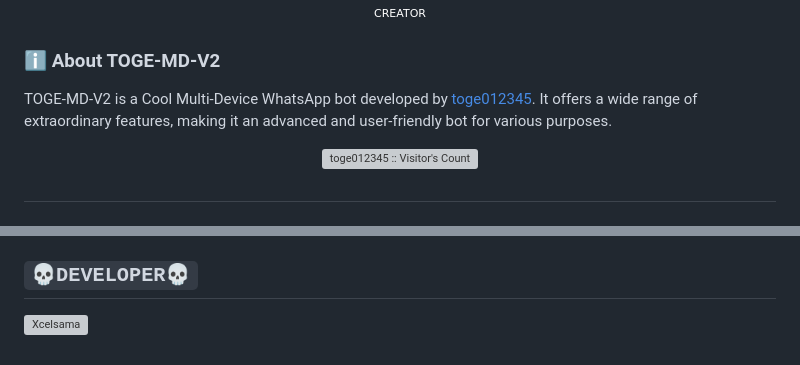
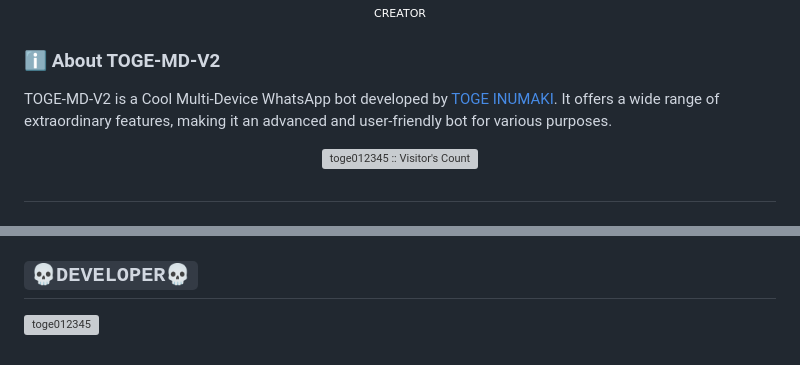
Before and after one commit to toge012345/TOGE-V2-AI, a Markdown page: README.md, 2 parts joined by grey strips. Drawn GitHub-style; badges without logos; grey boxes are pictures that could not be loaded.

Commit message:
𝗧𝗢𝗚𝗘-𝗠𝗗-𝗩𝟮

```diff
--- a/README.md
+++ b/README.md
@@ -14,7 +14,7 @@
 
 
 ### ℹ️ **About TOGE-MD-V2**
-TOGE-MD-V2 is a Cool Multi-Device WhatsApp bot developed by [toge012345](https://github.com/toge012345). It offers a wide range of extraordinary features, making it an advanced and user-friendly bot for various purposes.
+TOGE-MD-V2 is a Cool Multi-Device WhatsApp bot developed by [TOGE INUMAKI](https://github.com/toge012345). It offers a wide range of extraordinary features, making it an advanced and user-friendly bot for various purposes.
 
 <p align="center"><img src="https://profile-counter.glitch.me/{TOGE-MD-V2}/count.svg" alt="toge012345 :: Visitor's Count" /></p>
 
@@ -201,4 +201,4 @@ This is the section that provides help.
 
 
 ## `💀DEVELOPER💀`
-<a href="https://github.com/toge012345"><img src="https://github.com/toge012345.png" width="250" height="250" alt="Xcelsama"/></a>
+<a href="https://github.com/toge012345"><img src="https://github.com/toge012345.png" width="250" height="250" alt="toge012345"/></a>
```
